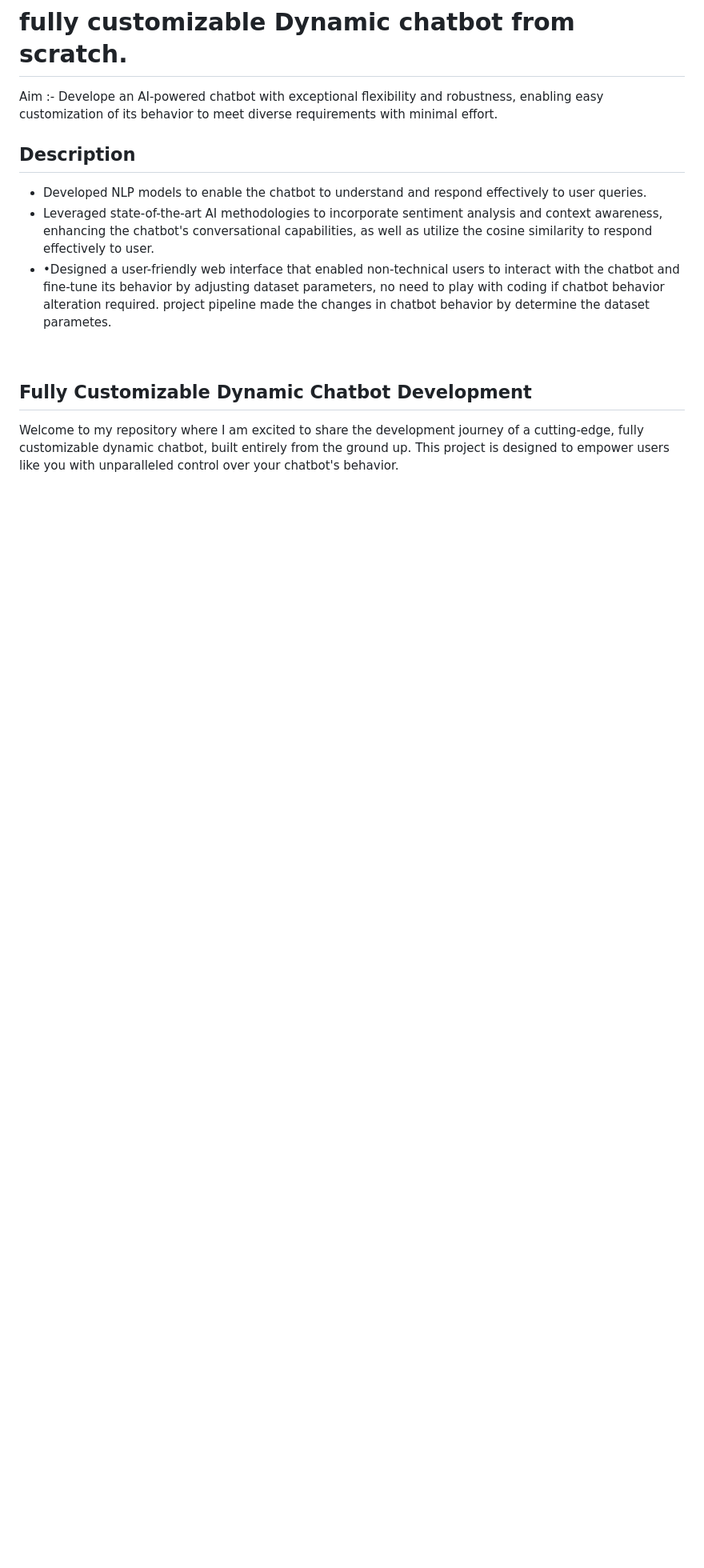
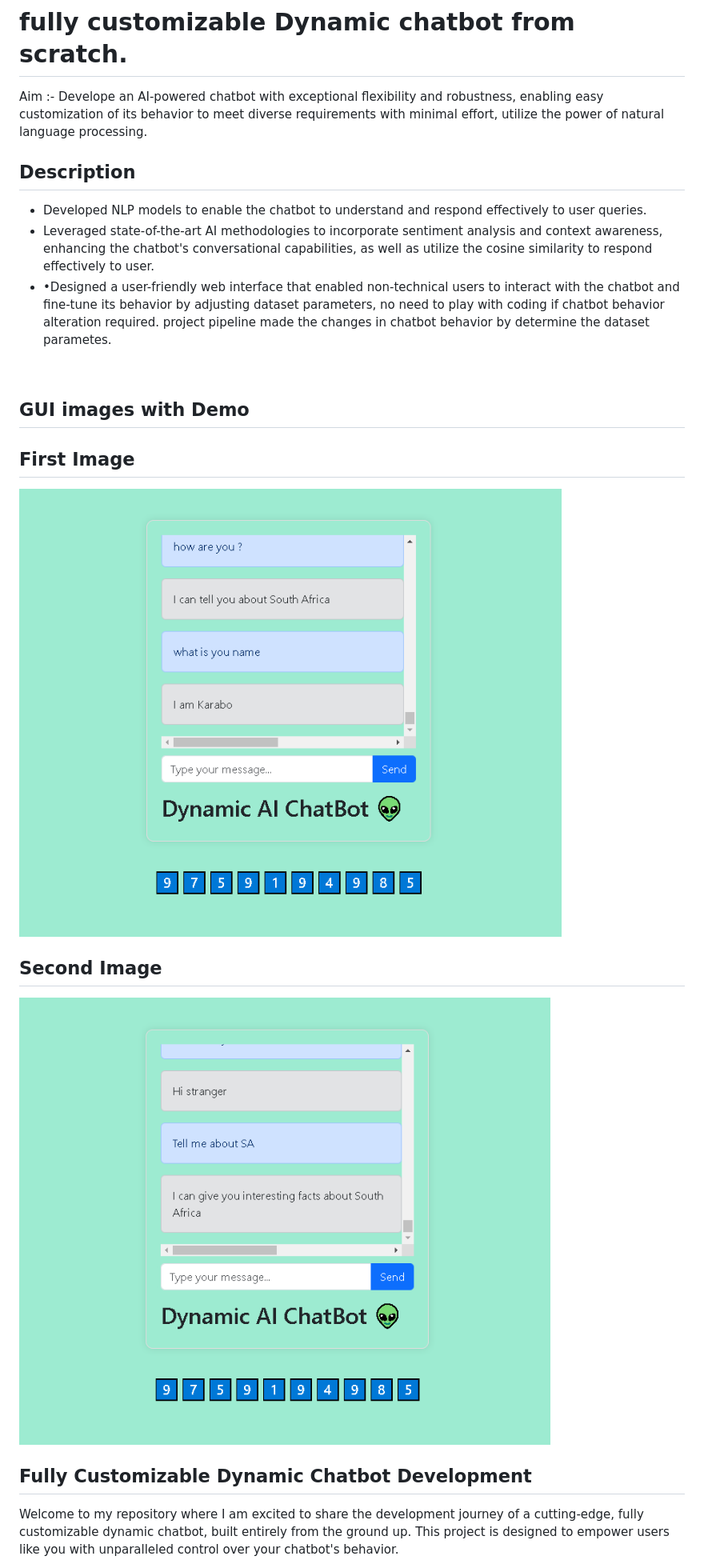
Before and after one commit to Ranjit-Singh-786/Dynamic_AI_ChatBot, a Markdown page: README.md, the part around the change printed below. Shown: that part at 80% size. GitHub-like rendering; pictures changed too: static/a1.png (added), static/a2.png (added); blank space fills up the shorter version.

```diff
--- a/README.md
+++ b/README.md
@@ -1,7 +1,7 @@
 # fully customizable Dynamic chatbot from scratch.
 
  Aim :- Develope an AI-powered chatbot with exceptional flexibility and robustness, enabling easy customization of its behavior to meet
-diverse requirements with minimal effort.
+diverse requirements with minimal effort, utilize the power of natural language processing.
 
 ## Description
 <ul>
@@ -13,6 +13,15 @@ behavior by adjusting dataset parameters, no need to play with coding if chatbot
 pipeline made the changes in chatbot behavior by determine the dataset parametes.</li>
 </ul>
 <br>
+
+## GUI images with Demo
+<h2>First Image </h2>
+<img src="static/a1.png">
+<br>
+
+<h2>Second Image </h2>
+<img src="static/a2.png">
+
 
 ## Fully Customizable Dynamic Chatbot Development
 
```
Also changed, not shown: other parts of README.md (+32 -1 lines), 3 other files.
